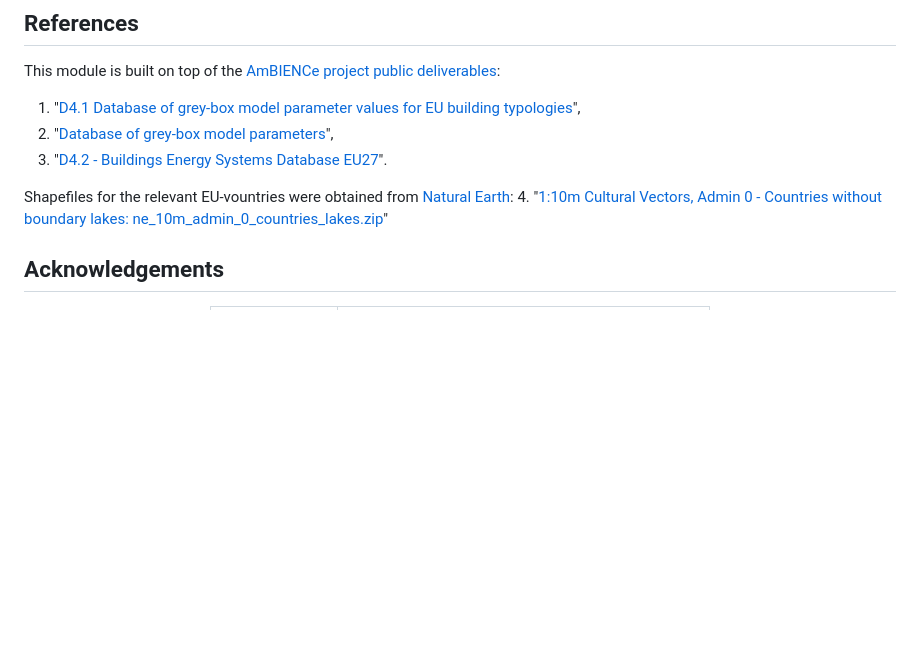
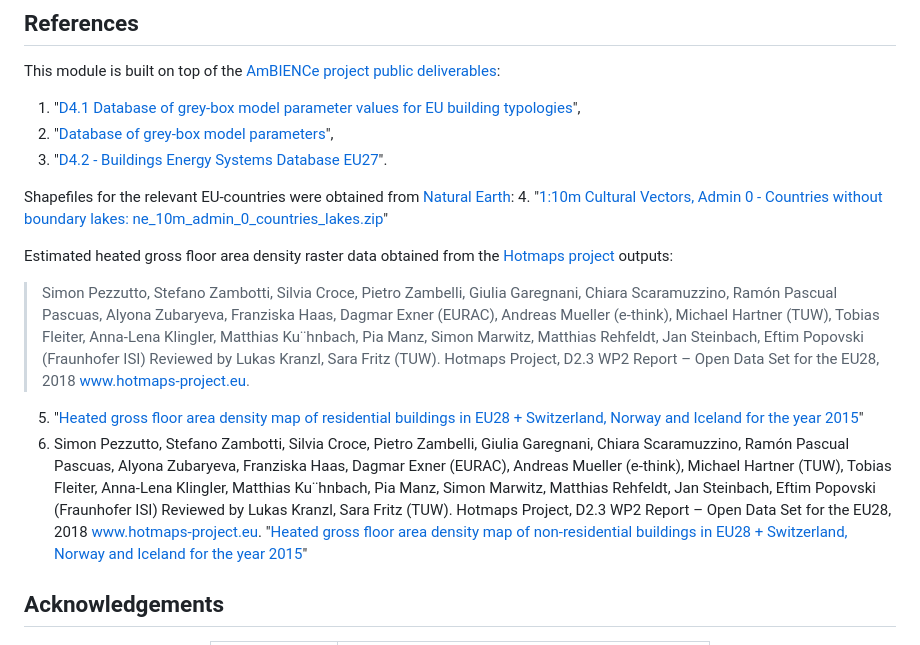
Before and after one commit to spine-tools/AmBIENCe2ABM, a Markdown page: README.md, the part around the change. Rendered like a GitHub page; blank space fills up the shorter version.

Commit message:
README update crediting Hotmaps

```diff
--- a/README.md
+++ b/README.md
@@ -52,8 +52,13 @@ This module is built on top of the [AmBIENCe project public deliverables](https:
 2. "[Database of grey-box model parameters](https://ambience-project.eu/wp-content/uploads/2022/03/AmBIENCe_Deliverable-4.1_Database-of-greybox-model-parameter-values.xlsx)",
 3. "[D4.2 - Buildings Energy Systems Database EU27](https://ambience-project.eu/wp-content/uploads/2022/06/AmBIENCe-WP4-T4.2-Buildings_Energy_systems_Database_EU271.xlsx)".
 
-Shapefiles for the relevant EU-vountries were obtained from [Natural Earth](https://www.naturalearthdata.com/):
+Shapefiles for the relevant EU-countries were obtained from [Natural Earth](https://www.naturalearthdata.com/):
 4. "[1:10m Cultural Vectors, Admin 0 - Countries without boundary lakes: ne_10m_admin_0_countries_lakes.zip](https://www.naturalearthdata.com/http//www.naturalearthdata.com/download/10m/cultural/ne_10m_admin_0_countries_lakes.zip)"
+
+Estimated heated gross floor area density raster data obtained from the [Hotmaps project](https://www.hotmaps-project.eu/) outputs:
+> Simon Pezzutto, Stefano Zambotti, Silvia Croce, Pietro Zambelli, Giulia Garegnani, Chiara Scaramuzzino, Ramón Pascual Pascuas, Alyona Zubaryeva, Franziska Haas, Dagmar Exner (EURAC), Andreas Mueller (e-think), Michael Hartner (TUW), Tobias Fleiter, Anna-Lena Klingler, Matthias Ku¨hnbach, Pia Manz, Simon Marwitz, Matthias Rehfeldt, Jan Steinbach, Eftim Popovski (Fraunhofer ISI) Reviewed by Lukas Kranzl, Sara Fritz (TUW). Hotmaps Project, D2.3 WP2 Report – Open Data Set for the EU28, 2018 www.hotmaps-project.eu.
+5.  "[Heated gross floor area density map of residential buildings in EU28 + Switzerland, Norway and Iceland for the year 2015](https://gitlab.com/hotmaps/gfa_res_curr_density)"
+6. Simon Pezzutto, Stefano Zambotti, Silvia Croce, Pietro Zambelli, Giulia Garegnani, Chiara Scaramuzzino, Ramón Pascual Pascuas, Alyona Zubaryeva, Franziska Haas, Dagmar Exner (EURAC), Andreas Mueller (e-think), Michael Hartner (TUW), Tobias Fleiter, Anna-Lena Klingler, Matthias Ku¨hnbach, Pia Manz, Simon Marwitz, Matthias Rehfeldt, Jan Steinbach, Eftim Popovski (Fraunhofer ISI) Reviewed by Lukas Kranzl, Sara Fritz (TUW). Hotmaps Project, D2.3 WP2 Report – Open Data Set for the EU28, 2018 www.hotmaps-project.eu. "[Heated gross floor area density map of non-residential buildings in EU28 + Switzerland, Norway and Iceland for the year 2015](https://gitlab.com/hotmaps/gfa_nonres_curr_density)"
 
 
 ## Acknowledgements
```
